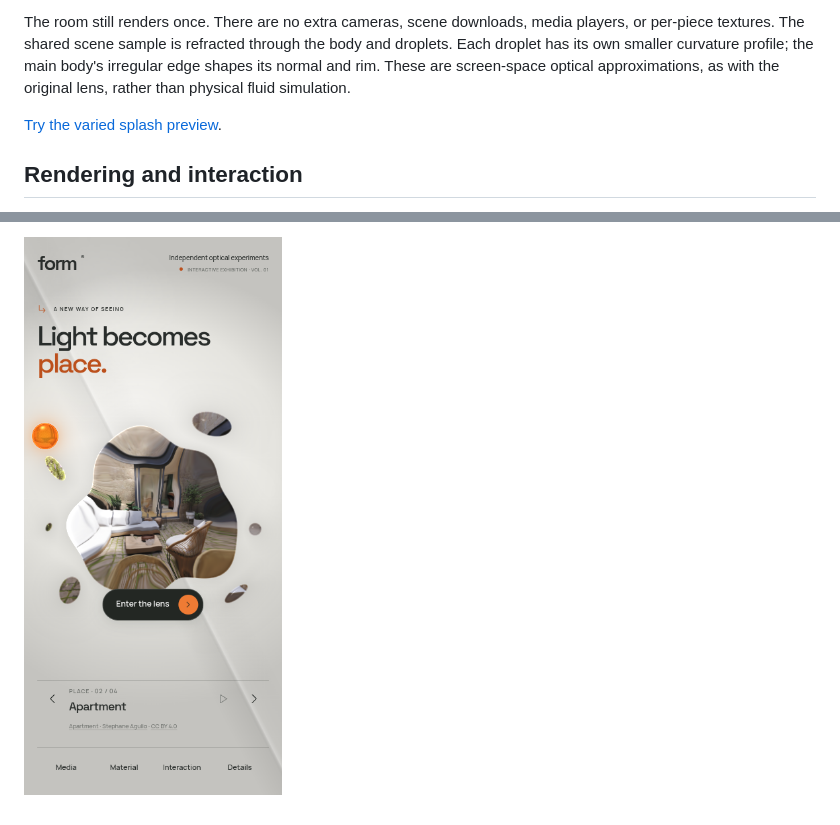
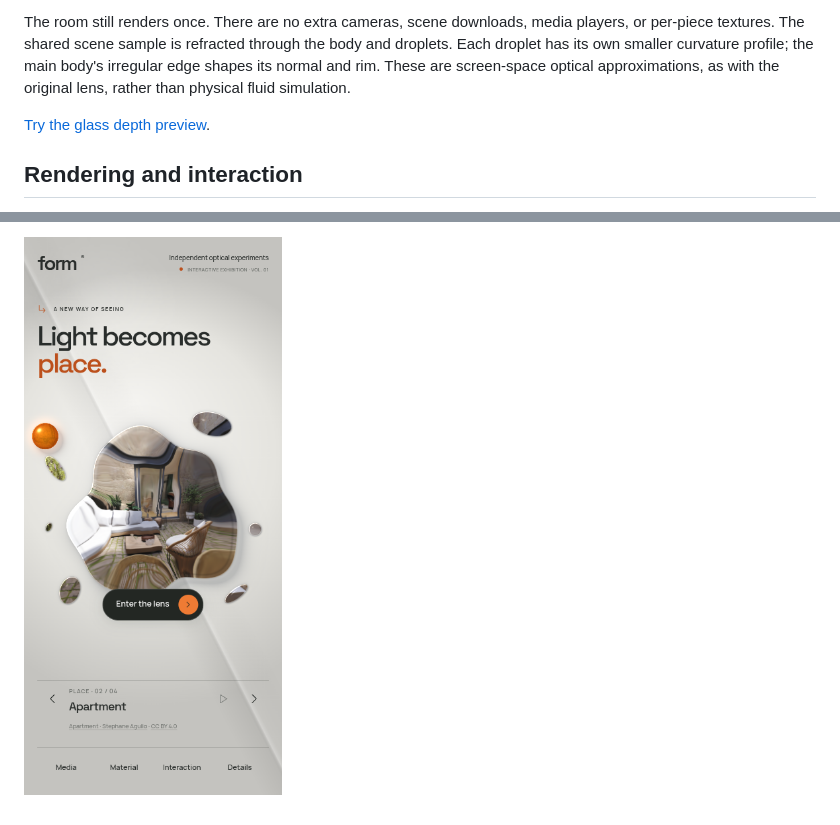
Before and after one commit to ejaubashi/vvv, a Markdown page: docs/SPLASH-LENS.md, 2 parts joined by grey strips. Rendered like a GitHub page; pictures changed too: docs/previews/glass-depth-mobile-courtyard.png (added).

```diff
--- a/docs/SPLASH-LENS.md
+++ b/docs/SPLASH-LENS.md
@@ -6,7 +6,7 @@ The current fit enlarges the splash by about a quarter at typical desktop and ph
 
 The room still renders once. There are no extra cameras, scene downloads, media players, or per-piece textures. The shared scene sample is refracted through the body and droplets. Each droplet has its own smaller curvature profile; the main body's irregular edge shapes its normal and rim. These are screen-space optical approximations, as with the original lens, rather than physical fluid simulation.
 
-[Try the varied splash preview](https://rawcdn.githack.com/ejaubashi/vvv/4c1fb6380655527e09f6c8e1d0d8d266cff93023/preview/index.html?room=1&space=apartment&renderer=webgl).
+[Try the glass depth preview](https://rawcdn.githack.com/ejaubashi/vvv/6d5bbd9dacea61c8c537383e67eb44d6626a2755/preview/index.html?room=1&space=apartment&renderer=webgl).
 
 ## Rendering and interaction
 
@@ -28,2 +38,2 @@ The [preceding exhibition research](EXHIBITION-RESEARCH.md) explains the surroun
 
-![Varied glass fragments on a phone](previews/splash-fragments-mobile-courtyard.png)
+![Glass edges and the amber sun on a phone](previews/glass-depth-mobile-courtyard.png)
```
Also changed, not shown: other parts of docs/SPLASH-LENS.md (+12 -2 lines), docs/previews/glass-depth-courtyard.png (added), 6 other files.
